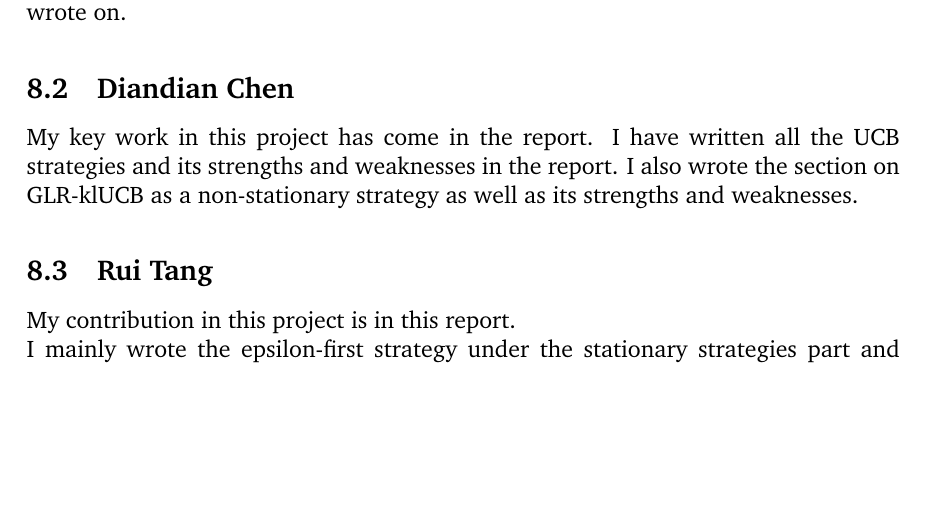
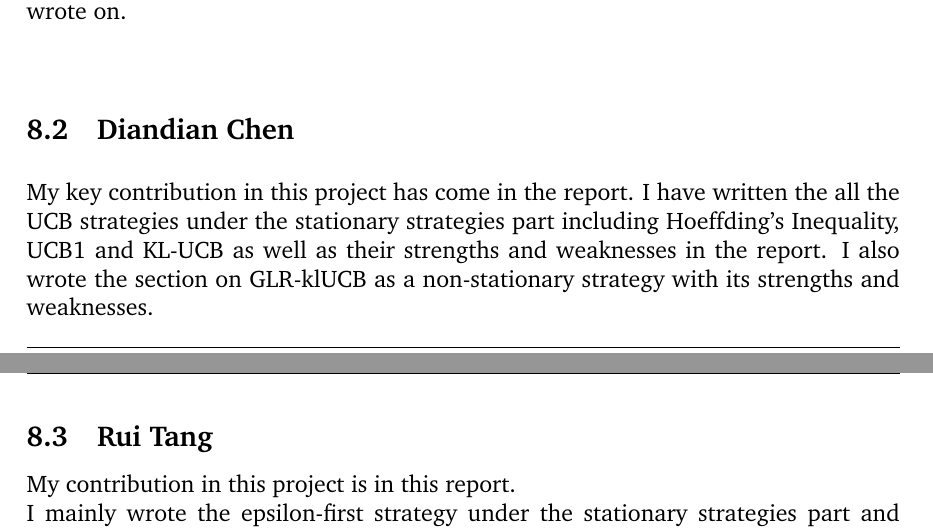
Before and after one commit to ShivamAmratlalPatel/M2RGroupProject, a LaTeX document (report/coursework.tex, which reads report/contributors.tex): part of page 21 of 25 before the commit and two parts of pages 21 and 22 of 25 after it, the two joined at a grey line, cut so that both start at the same text, the shorter picture padded with empty space. Compiled offline with pdfLaTeX.

Commit message:
edit about my contribution

```diff
--- a/report/contributors.tex
+++ b/report/contributors.tex
@@ -10,9 +10,9 @@ In addition, I have helped to write the algorithms for Thompson sampling, and pr
 Furthermore, I added a section to the UCB algorithm titled 'Best conditions for UCB algorithm', which I then wrote on.
 
 \subsection{Diandian Chen}\label{subsec:diandian-chen}
-My key work in this project has come in the report.
-I have written all the UCB strategies and its strengths and weaknesses in the report.
-I also wrote the section on GLR-klUCB as a non-stationary strategy as well as its strengths and weaknesses.
+My key contribution in this project has come in the report.
+I have written the all the UCB strategies  under the stationary strategies part including Hoeffding's Inequality, UCB1 and KL-UCB as well as their strengths and weaknesses in the report.
+I also wrote the section on GLR-klUCB as a non-stationary strategy with its strengths and weaknesses.
 
 \subsection{Rui Tang}\label{subsec:rui-tang}
 My contribution in this project is in this report.
```
